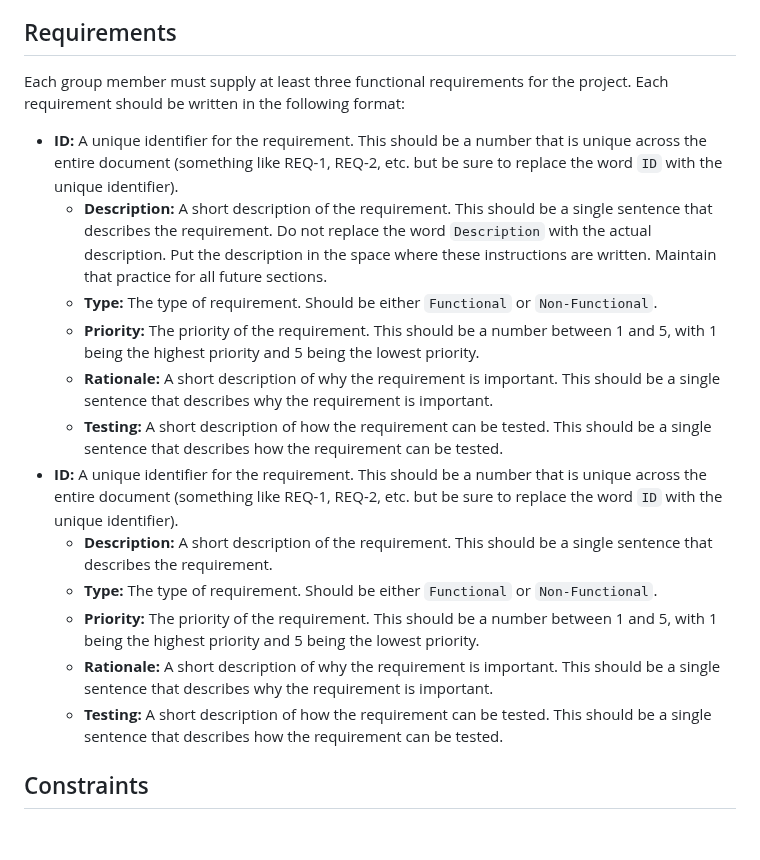
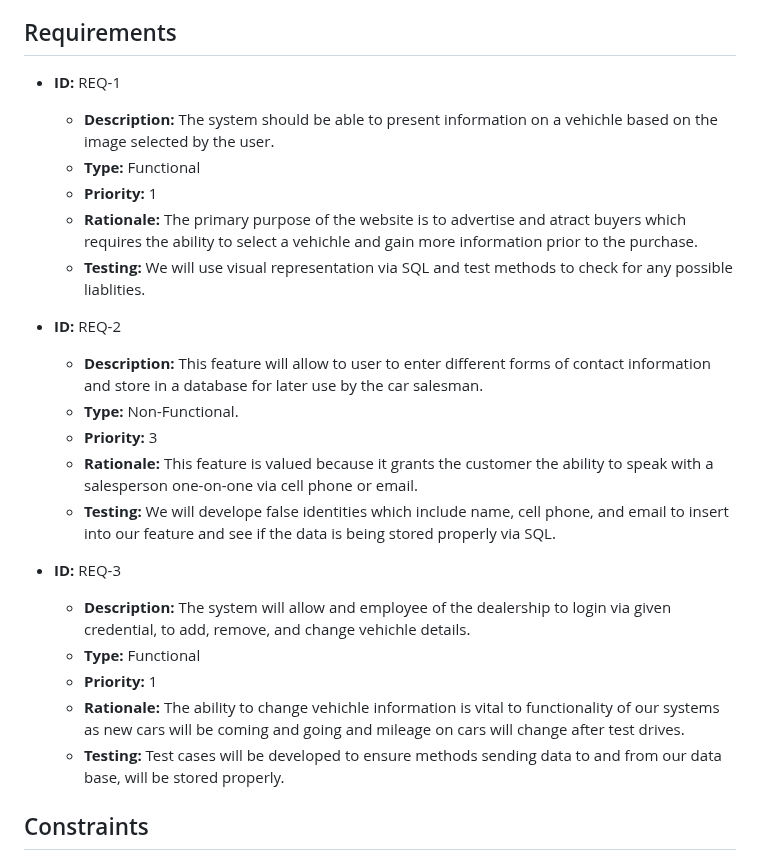
Before and after one commit to Clackroe/GroupProj-3135, a Markdown page: SRS.md, the part around one of its changes. Rendered like a GitHub page; blank space fills up the shorter version.

Commit message:
Updated requirements in SRS file

```diff
--- a/SRS.md
+++ b/SRS.md
@@ -34,21 +34,26 @@ In this section, you should give a brief overview of what your project will be.
 
 ## Requirements
 
-Each group member must supply at least three functional requirements for the project. Each requirement should be written in the following format:
+* **ID:** REQ-1
+  * **Description:** The system should be able to present information on a vehichle based on the image selected by the user.
+  * **Type:** Functional
+  * **Priority:** 1
+  * **Rationale:** The primary purpose of the website is to advertise and atract buyers which requires the ability to select a vehichle and gain more information prior to the purchase.
+  * **Testing:** We will use visual representation via SQL and test methods to check for any possible liablities.
 
-* **ID:** A unique identifier for the requirement. This should be a number that is unique across the entire document (something like REQ-1, REQ-2, etc. but be sure to replace the word `ID` with the unique identifier).
-  * **Description:** A short description of the requirement. This should be a single sentence that describes the requirement. Do not replace the word `Description` with the actual description. Put the description in the space where these instructions are written. Maintain that practice for all future sections.
-  * **Type:** The type of requirement. Should be either `Functional` or `Non-Functional`.
-  * **Priority:** The priority of the requirement. This should be a number between 1 and 5, with 1 being the highest priority and 5 being the lowest priority.
-  * **Rationale:** A short description of why the requirement is important. This should be a single sentence that describes why the requirement is important.
-  * **Testing:** A short description of how the requirement can be tested. This should be a single sentence that describes how the requirement can be tested.
-* **ID:** A unique identifier for the requirement. This should be a number that is unique across the entire document (something like REQ-1, REQ-2, etc. but be sure to replace the word `ID` with the unique identifier).
-  * **Description:** A short description of the requirement. This should be a single sentence that describes the requirement.
-  * **Type:** The type of requirement. Should be either `Functional` or `Non-Functional`.
-  * **Priority:** The priority of the requirement. This should be a number between 1 and 5, with 1 being the highest priority and 5 being the lowest priority.
-  * **Rationale:** A short description of why the requirement is important. This should be a single sentence that describes why the requirement is important.
-  * **Testing:** A short description of how the requirement can be tested. This should be a single sentence that describes how the requirement can be tested.
+* **ID:** REQ-2
+  * **Description:** This feature will allow to user to enter different forms of contact information and store in a database for later  use by the car salesman.
+  * **Type:** Non-Functional.
+  * **Priority:** 3
+  * **Rationale:** This feature is valued because it grants the customer the ability to speak with a salesperson one-on-one via cell phone or email.
+  * **Testing:** We will develope false identities which include name, cell phone, and email to insert into our feature and see if the data is being stored properly via SQL.
 
+* **ID:** REQ-3
+  * **Description:** The system will allow and employee of the dealership to login via given credential, to add, remove, and change vehichle details.
+  * **Type:** Functional
+  * **Priority:** 1
+  * **Rationale:** The ability to change vehichle information is vital to functionality of our systems as new cars will be coming and going and mileage on cars will change after test drives.
+  * **Testing:** Test cases will be developed to ensure methods sending data to and from our data base, will be stored properly.
 ## Constraints
 
 In this section, you should list any constraints that you have for the project. Each group member must supply at least two constraints. These can be constraints on the project itself, the software system, or the stakeholders. Constraints can be anything that limits the scope of the project. For example, that this project's template code is written using Flask and Python constitutes a constraint on the backend of the project. Constraints can also be things like the required timeline of the project. Be creative.
```
Also changed, not shown: other parts of SRS.md (+1 -1 lines).
